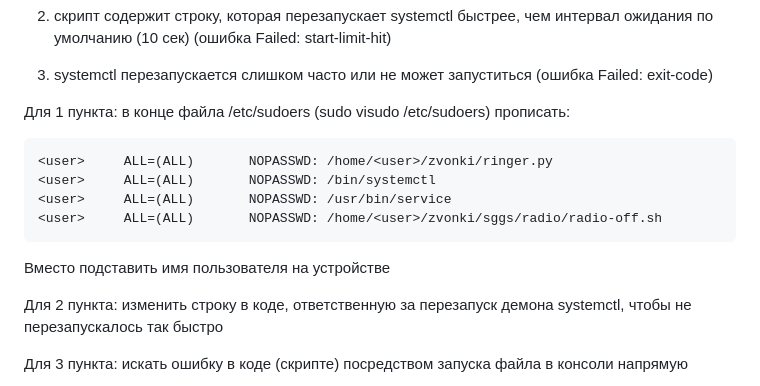
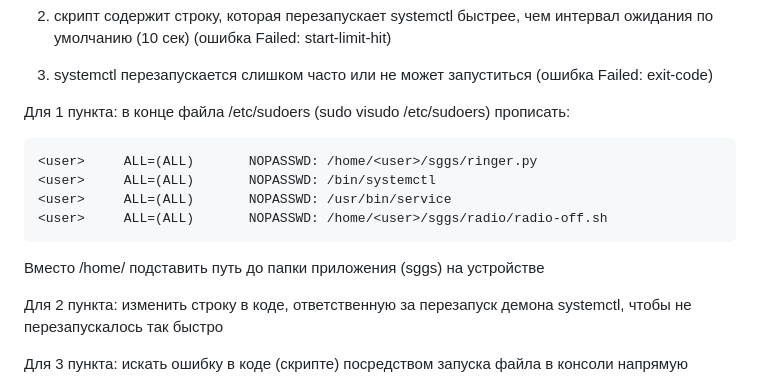
Before and after one commit to levitus-Kt/sggs, a Markdown page: README.md, the part around the change. Rendered like a GitHub page.

````diff
--- a/README.md
+++ b/README.md
@@ -104,13 +104,13 @@ Install python3.11:
 
 Для 1 пункта: в конце файла /etc/sudoers (sudo visudo /etc/sudoers) прописать:
 ```
-<user>     ALL=(ALL)       NOPASSWD: /home/<user>/zvonki/ringer.py
+<user>     ALL=(ALL)       NOPASSWD: /home/<user>/sggs/ringer.py
 <user>     ALL=(ALL)       NOPASSWD: /bin/systemctl
 <user>     ALL=(ALL)       NOPASSWD: /usr/bin/service
-<user>     ALL=(ALL)       NOPASSWD: /home/<user>/zvonki/sggs/radio/radio-off.sh
+<user>     ALL=(ALL)       NOPASSWD: /home/<user>/sggs/radio/radio-off.sh
 ```
 
-Вместо <user> подставить имя пользователя на устройстве
+Вместо /home/<user> подставить путь до папки приложения (sggs) на устройстве
 
 Для 2 пункта: изменить строку в коде, ответственную за перезапуск демона systemctl, чтобы не перезапускалось так быстро
 
````
